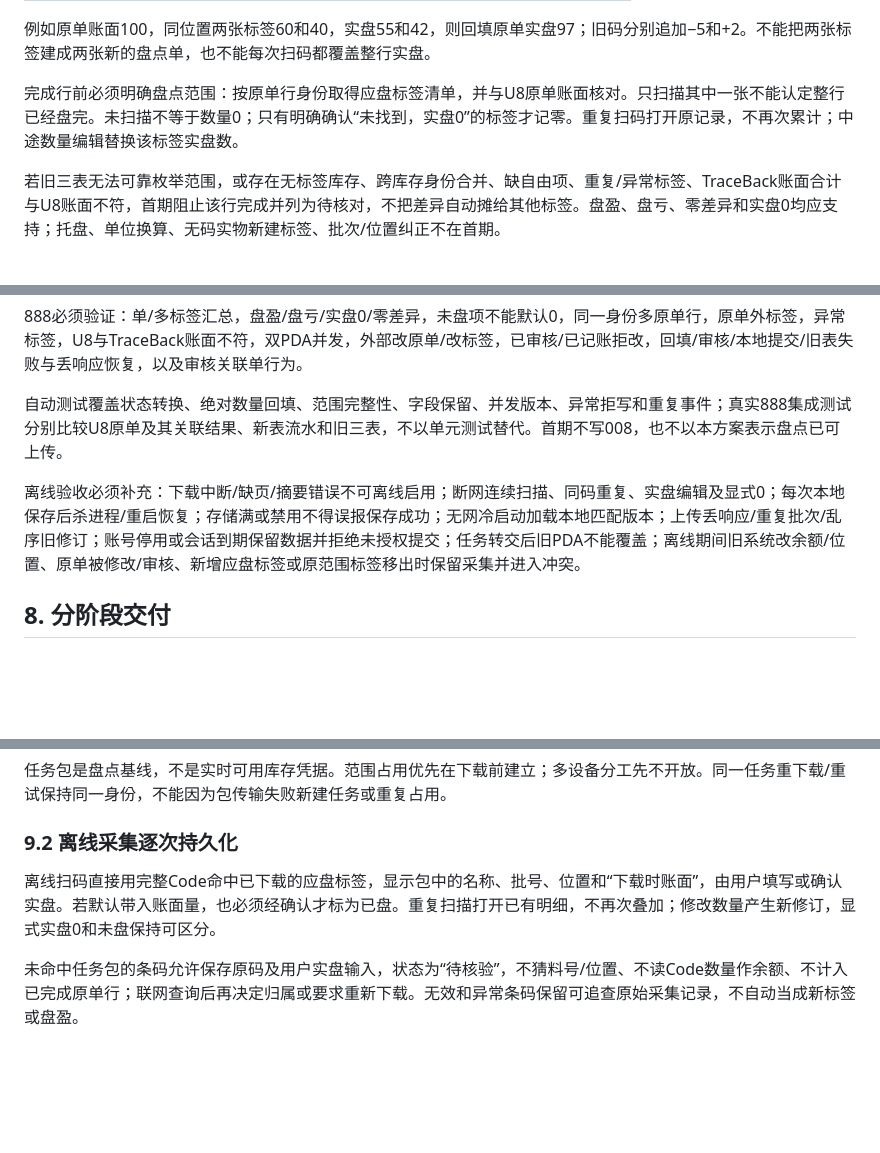
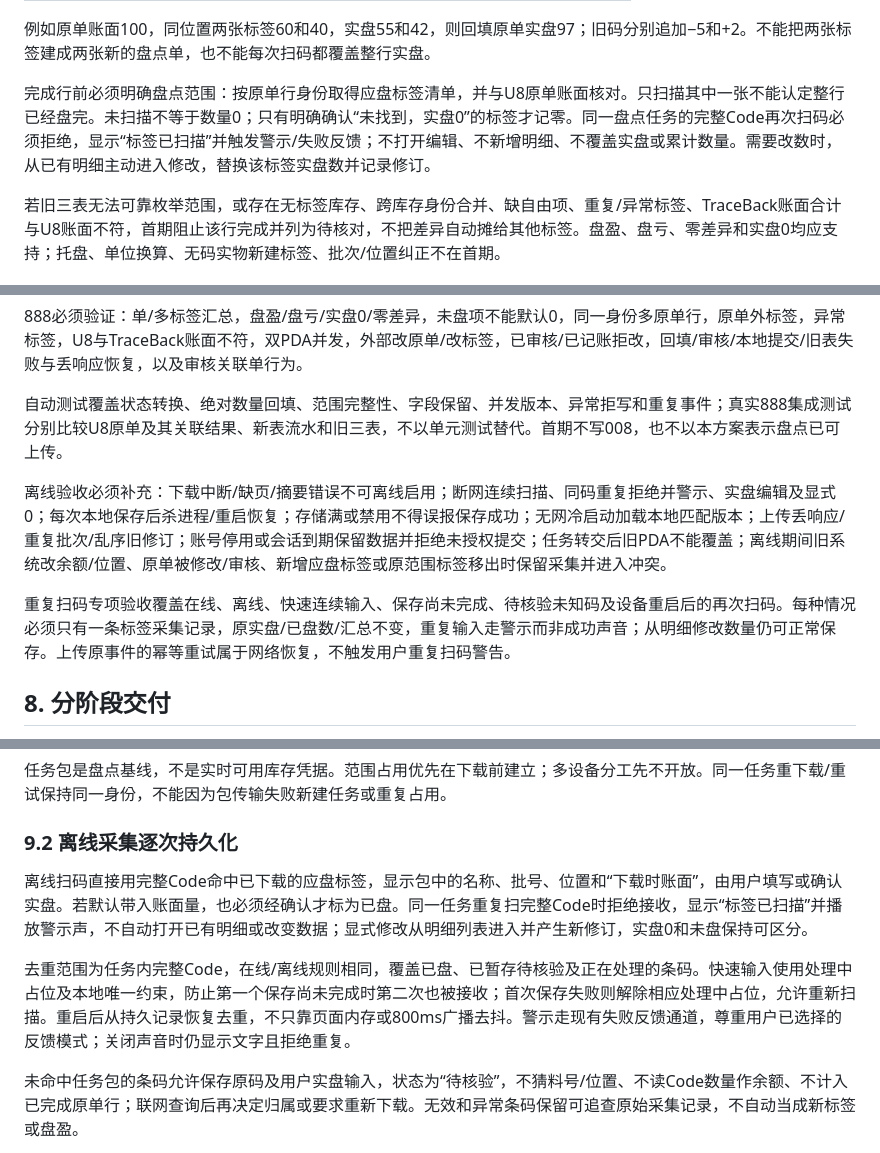
Before and after one commit to xinyuan445-commits/Label_System, a Markdown page: docs/INVENTORY_COUNT_PLAN.md, 3 parts joined by grey strips. GitHub-like rendering; blank space fills up the shorter version.

Commit message:
docs: reject duplicate inventory count scans with warning

```diff
--- a/docs/INVENTORY_COUNT_PLAN.md
+++ b/docs/INVENTORY_COUNT_PLAN.md
@@ -50,7 +50,7 @@ U8账面数取原单当前 `iCVQuantity`，保留为原单冻结基数。标签
 
 例如原单账面100，同位置两张标签60和40，实盘55和42，则回填原单实盘97；旧码分别追加−5和+2。不能把两张标签建成两张新的盘点单，也不能每次扫码都覆盖整行实盘。
 
-完成行前必须明确盘点范围：按原单行身份取得应盘标签清单，并与U8原单账面核对。只扫描其中一张不能认定整行已经盘完。未扫描不等于数量0；只有明确确认“未找到，实盘0”的标签才记零。重复扫码打开原记录，不再次累计；中途数量编辑替换该标签实盘数。
+完成行前必须明确盘点范围：按原单行身份取得应盘标签清单，并与U8原单账面核对。只扫描其中一张不能认定整行已经盘完。未扫描不等于数量0；只有明确确认“未找到，实盘0”的标签才记零。同一盘点任务的完整Code再次扫码必须拒绝，显示“标签已扫描”并触发警示/失败反馈；不打开编辑、不新增明细、不覆盖实盘或累计数量。需要改数时，从已有明细主动进入修改，替换该标签实盘数并记录修订。
 
 若旧三表无法可靠枚举范围，或存在无标签库存、跨库存身份合并、缺自由项、重复/异常标签、TraceBack账面合计与U8账面不符，首期阻止该行完成并列为待核对，不把差异自动摊给其他标签。盘盈、盘亏、零差异和实盘0均应支持；托盘、单位换算、无码实物新建标签、批次/位置纠正不在首期。
 
@@ -111,7 +111,9 @@ U8账面数取原单当前 `iCVQuantity`，保留为原单冻结基数。标签
 
 自动测试覆盖状态转换、绝对数量回填、范围完整性、字段保留、并发版本、异常拒写和重复事件；真实888集成测试分别比较U8原单及其关联结果、新表流水和旧三表，不以单元测试替代。首期不写008，也不以本方案表示盘点已可上传。
 
-离线验收必须补充：下载中断/缺页/摘要错误不可离线启用；断网连续扫描、同码重复、实盘编辑及显式0；每次本地保存后杀进程/重启恢复；存储满或禁用不得误报保存成功；无网冷启动加载本地匹配版本；上传丢响应/重复批次/乱序旧修订；账号停用或会话到期保留数据并拒绝未授权提交；任务转交后旧PDA不能覆盖；离线期间旧系统改余额/位置、原单被修改/审核、新增应盘标签或原范围标签移出时保留采集并进入冲突。
+离线验收必须补充：下载中断/缺页/摘要错误不可离线启用；断网连续扫描、同码重复拒绝并警示、实盘编辑及显式0；每次本地保存后杀进程/重启恢复；存储满或禁用不得误报保存成功；无网冷启动加载本地匹配版本；上传丢响应/重复批次/乱序旧修订；账号停用或会话到期保留数据并拒绝未授权提交；任务转交后旧PDA不能覆盖；离线期间旧系统改余额/位置、原单被修改/审核、新增应盘标签或原范围标签移出时保留采集并进入冲突。
+
+重复扫码专项验收覆盖在线、离线、快速连续输入、保存尚未完成、待核验未知码及设备重启后的再次扫码。每种情况必须只有一条标签采集记录，原实盘/已盘数/汇总不变，重复输入走警示而非成功声音；从明细修改数量仍可正常保存。上传原事件的幂等重试属于网络恢复，不触发用户重复扫码警告。
 
 ## 8. 分阶段交付
 
@@ -138,7 +140,9 @@ U8账面数取原单当前 `iCVQuantity`，保留为原单冻结基数。标签
 
 ### 9.2 离线采集逐次持久化
 
-离线扫码直接用完整Code命中已下载的应盘标签，显示包中的名称、批号、位置和“下载时账面”，由用户填写或确认实盘。若默认带入账面量，也必须经确认才标为已盘。重复扫描打开已有明细，不再次叠加；修改数量产生新修订，显式实盘0和未盘保持可区分。
+离线扫码直接用完整Code命中已下载的应盘标签，显示包中的名称、批号、位置和“下载时账面”，由用户填写或确认实盘。若默认带入账面量，也必须经确认才标为已盘。同一任务重复扫完整Code时拒绝接收，显示“标签已扫描”并播放警示声，不自动打开已有明细或改变数据；显式修改从明细列表进入并产生新修订，实盘0和未盘保持可区分。
+
+去重范围为任务内完整Code，在线/离线规则相同，覆盖已盘、已暂存待核验及正在处理的条码。快速输入使用处理中占位及本地唯一约束，防止第一个保存尚未完成时第二次也被接收；首次保存失败则解除相应处理中占位，允许重新扫描。重启后从持久记录恢复去重，不只靠页面内存或800ms广播去抖。警示走现有失败反馈通道，尊重用户已选择的反馈模式；关闭声音时仍显示文字且拒绝重复。
 
 未命中任务包的条码允许保存原码及用户实盘输入，状态为“待核验”，不猜料号/位置、不读Code数量作余额、不计入已完成原单行；联网查询后再决定归属或要求重新下载。无效和异常条码保留可追查原始采集记录，不自动当成新标签或盘盈。
 
```
Also changed, not shown: BUSINESS_LOGIC.md (+7 -1 lines), docs/PROJECT_STATUS.md (+2 -0 lines).
